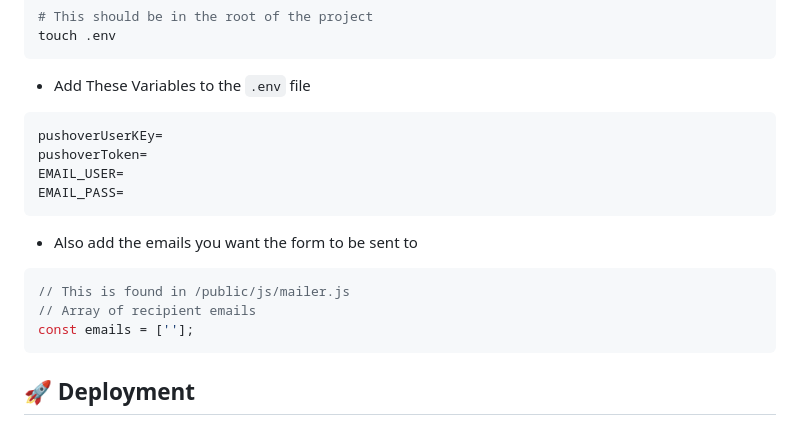
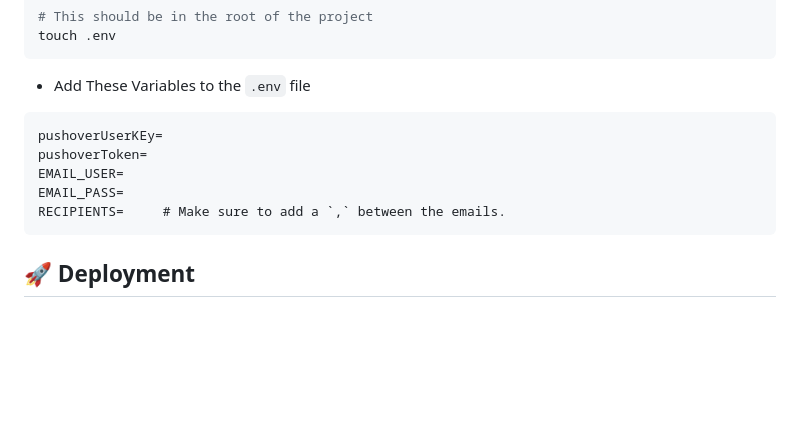
Before and after one commit to JershBytes/companion-app, a Markdown page: README.md, the part around the change. Drawn GitHub-style; blank space fills up the shorter version.

````diff
--- a/README.md
+++ b/README.md
@@ -65,18 +65,13 @@ touch .env
 ```
 
 - Add These Variables to the `.env` file
-```
+
+```dotenv title=".env"
 pushoverUserKEy=
 pushoverToken=
 EMAIL_USER=
 EMAIL_PASS=
-```
-- Also add the emails you want the form to be sent to
-
-```js
-// This is found in /public/js/mailer.js
-// Array of recipient emails
-const emails = [''];
+RECIPIENTS=     # Make sure to add a `,` between the emails.
 ```
 
 ## 🚀 Deployment <a name = "deployment"></a>
````
